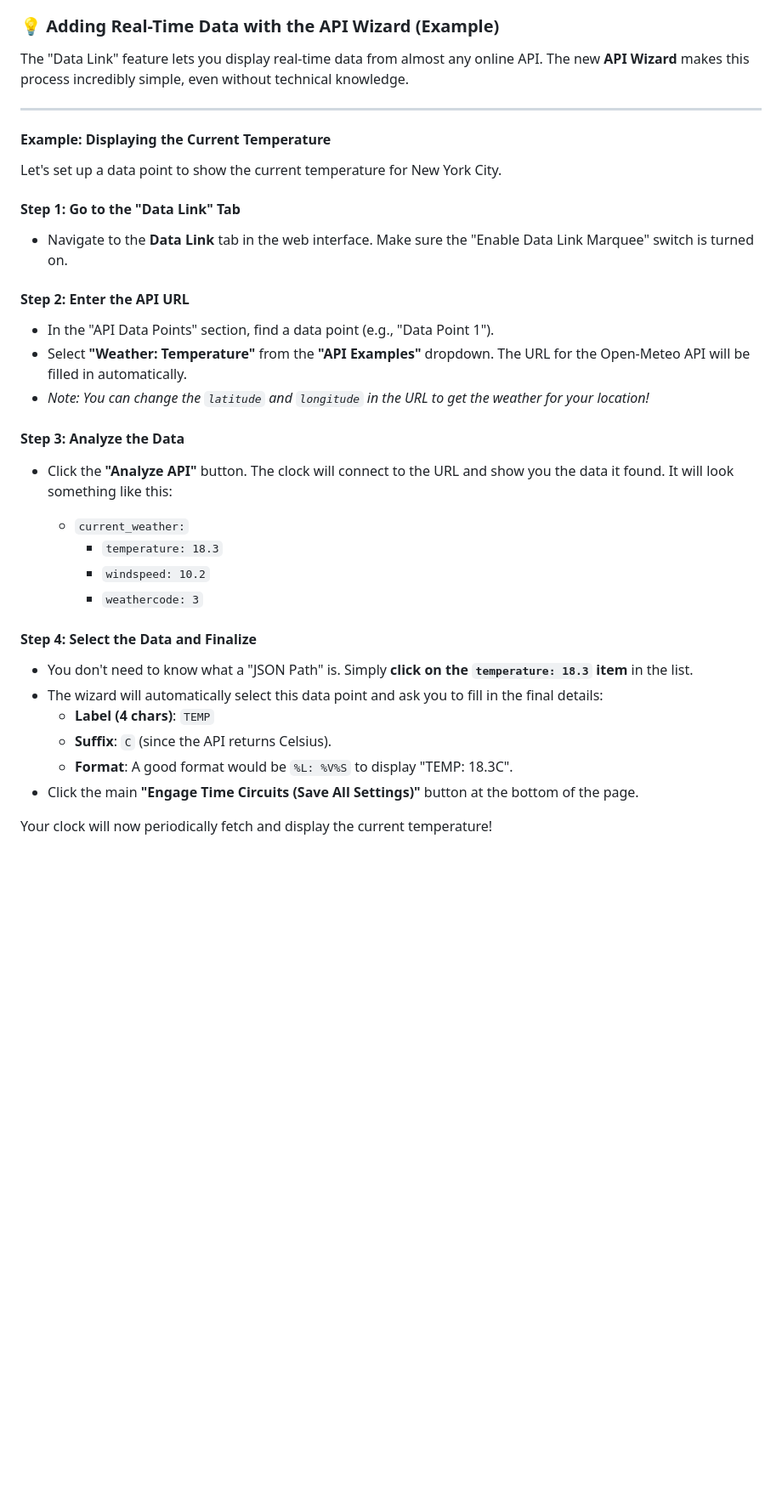
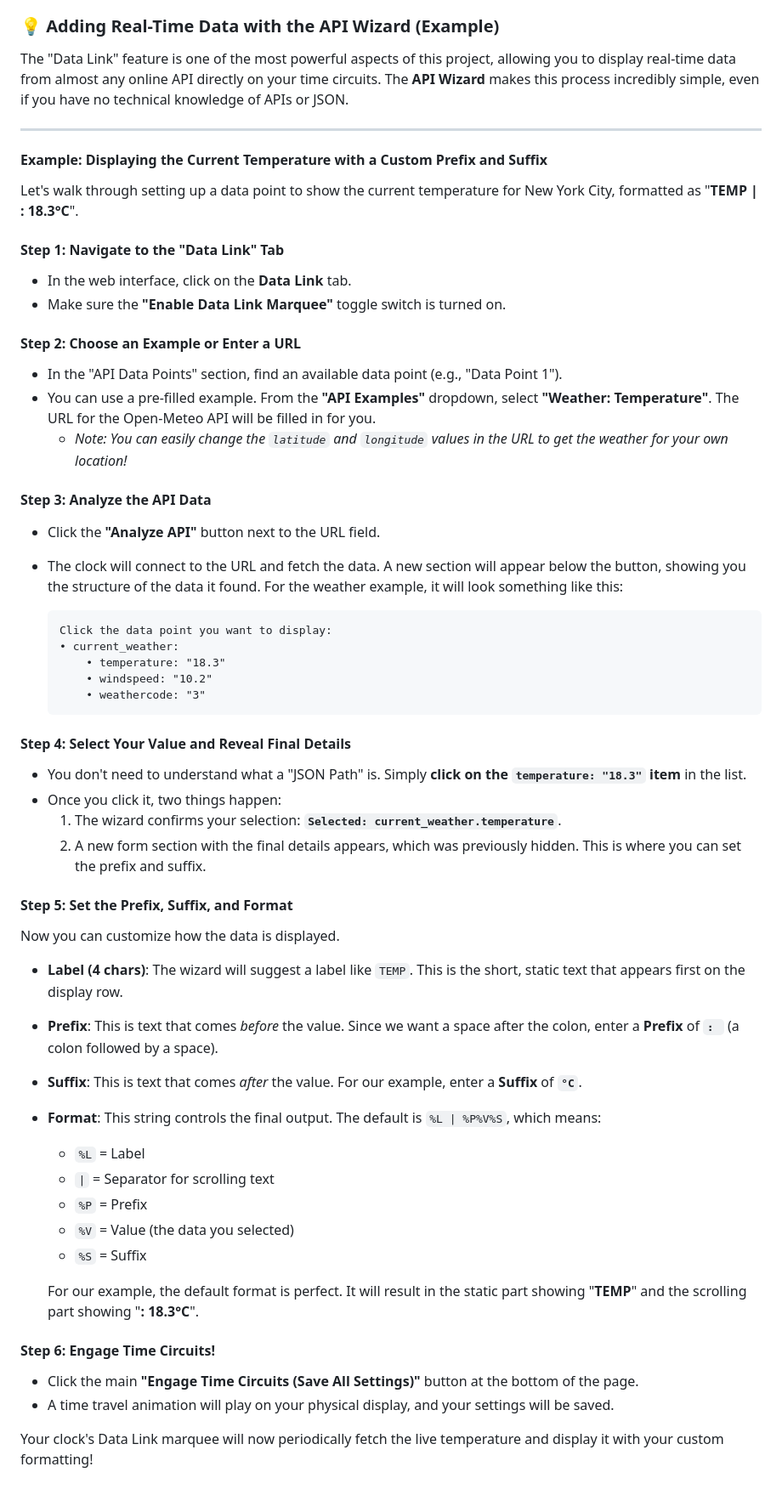
Before and after one commit to rananna/back-to-the-future-timecircuits, a Markdown page: readme.md, the part around the change. Shown at 85% size. GitHub-like rendering; blank space fills up the shorter version.

````diff
--- a/readme.md
+++ b/readme.md
@@ -249,35 +249,66 @@ This project uses two separate I2C buses to manage all 12 displays without addre
 
 ### 💡 Adding Real-Time Data with the API Wizard (Example)
 
-The "Data Link" feature lets you display real-time data from almost any online API. The new **API Wizard** makes this process incredibly simple, even without technical knowledge.
+The "Data Link" feature is one of the most powerful aspects of this project, allowing you to display real-time data from almost any online API directly on your time circuits. The **API Wizard** makes this process incredibly simple, even if you have no technical knowledge of APIs or JSON.
 
 ---
-#### **Example: Displaying the Current Temperature**
 
-Let's set up a data point to show the current temperature for New York City.
+#### **Example: Displaying the Current Temperature with a Custom Prefix and Suffix**
 
-#### **Step 1: Go to the "Data Link" Tab**
-* Navigate to the **Data Link** tab in the web interface. Make sure the "Enable Data Link Marquee" switch is turned on.
+Let's walk through setting up a data point to show the current temperature for New York City, formatted as "**TEMP | : 18.3°C**".
 
-#### **Step 2: Enter the API URL**
-* In the "API Data Points" section, find a data point (e.g., "Data Point 1").
-* Select **"Weather: Temperature"** from the **"API Examples"** dropdown. The URL for the Open-Meteo API will be filled in automatically.
-* *Note: You can change the `latitude` and `longitude` in the URL to get the weather for your location!*
+#### **Step 1: Navigate to the "Data Link" Tab**
 
-#### **Step 3: Analyze the Data**
-* Click the **"Analyze API"** button. The clock will connect to the URL and show you the data it found. It will look something like this:
+* In the web interface, click on the **Data Link** tab.
+* Make sure the **"Enable Data Link Marquee"** toggle switch is turned on.
 
-    * `current_weather:`
-        * `temperature: 18.3`
-        * `windspeed: 10.2`
-        * `weathercode: 3`
+#### **Step 2: Choose an Example or Enter a URL**
 
-#### **Step 4: Select the Data and Finalize**
-* You don't need to know what a "JSON Path" is. Simply **click on the `temperature: 18.3` item** in the list.
-* The wizard will automatically select this data point and ask you to fill in the final details:
-    * **Label (4 chars)**: `TEMP`
-    * **Suffix**: `C` (since the API returns Celsius).
-    * **Format**: A good format would be `%L: %V%S` to display "TEMP: 18.3C".
+* In the "API Data Points" section, find an available data point (e.g., "Data Point 1").
+* You can use a pre-filled example. From the **"API Examples"** dropdown, select **"Weather: Temperature"**. The URL for the Open-Meteo API will be filled in for you.
+    * *Note: You can easily change the `latitude` and `longitude` values in the URL to get the weather for your own location!*
+
+#### **Step 3: Analyze the API Data**
+
+* Click the **"Analyze API"** button next to the URL field.
+* The clock will connect to the URL and fetch the data. A new section will appear below the button, showing you the structure of the data it found. For the weather example, it will look something like this:
+
+    ```
+    Click the data point you want to display:
+    • current_weather:
+        • temperature: "18.3"
+        • windspeed: "10.2"
+        • weathercode: "3"
+    ```
+
+#### **Step 4: Select Your Value and Reveal Final Details**
+
+* You don't need to understand what a "JSON Path" is. Simply **click on the `temperature: "18.3"` item** in the list.
+* Once you click it, two things happen:
+    1.  The wizard confirms your selection: **`Selected: current_weather.temperature`**.
+    2.  A new form section with the final details appears, which was previously hidden. This is where you can set the prefix and suffix.
+
+#### **Step 5: Set the Prefix, Suffix, and Format**
+
+Now you can customize how the data is displayed.
+
+* **Label (4 chars)**: The wizard will suggest a label like `TEMP`. This is the short, static text that appears first on the display row.
+* **Prefix**: This is text that comes *before* the value. Since we want a space after the colon, enter a **Prefix** of **`: `** (a colon followed by a space).
+* **Suffix**: This is text that comes *after* the value. For our example, enter a **Suffix** of **`°C`**.
+* **Format**: This string controls the final output. The default is `%L | %P%V%S`, which means:
+    * `%L` = Label
+    * `|` = Separator for scrolling text
+    * `%P` = Prefix
+    * `%V` = Value (the data you selected)
+    * `%S` = Suffix
+
+    For our example, the default format is perfect. It will result in the static part showing "**TEMP**" and the scrolling part showing "**: 18.3°C**".
+
+
+
+#### **Step 6: Engage Time Circuits!**
+
 * Click the main **"Engage Time Circuits (Save All Settings)"** button at the bottom of the page.
+* A time travel animation will play on your physical display, and your settings will be saved.
 
-Your clock will now periodically fetch and display the current temperature!
+Your clock's Data Link marquee will now periodically fetch the live temperature and display it with your custom formatting!
````
